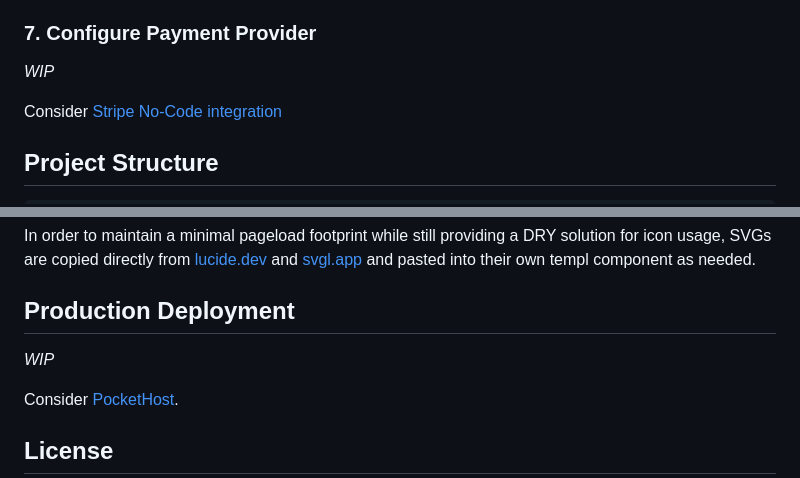
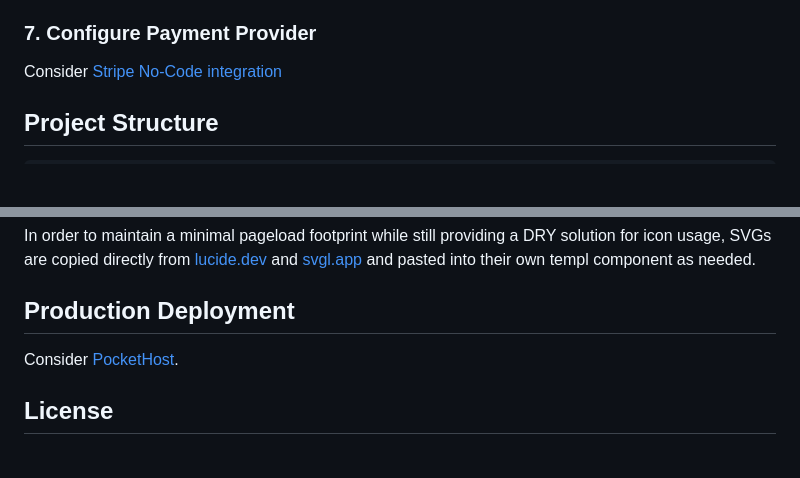
Before and after one commit to jsnchn/pocketgoat, a Markdown page: README.md, 2 parts joined by grey strips. Drawn GitHub-style; blank space fills up the shorter version.

```diff
--- a/README.md
+++ b/README.md
@@ -112,8 +112,6 @@ Popular S3 File Storage providers
 
 ### 7. Configure Payment Provider
 
-_WIP_
-
 Consider [Stripe No-Code integration](https://docs.stripe.com/no-code/get-started)
 
 ## Project Structure
@@ -163,8 +161,6 @@ In order to maintain a minimal pageload footprint while still providing a DRY so
 
 ## Production Deployment
 
-_WIP_
-
 Consider [PocketHost](https://pockethost.io/docs).
 
 ## License
```
